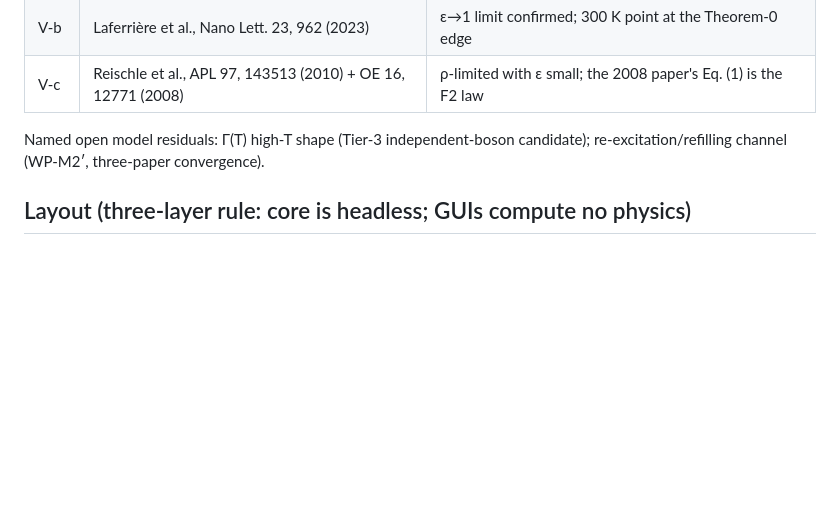
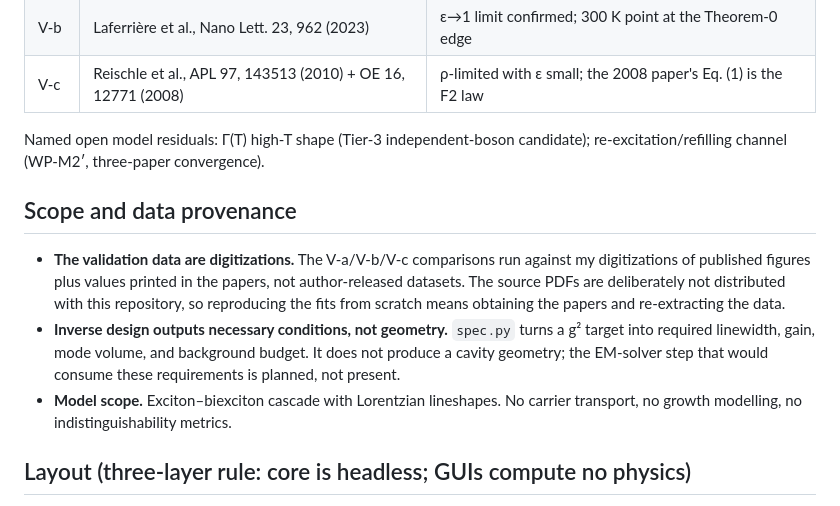
Before and after one commit to Alpharceus/qd-photon-sim, a Markdown page: README.md, the part around the change. Drawn GitHub-style; blank space fills up the shorter version.

Commit message:
Add scope and data-provenance section to README
Co-Authored-By: Claude Fable 5 <noreply@anthropic.com>

```diff
--- a/README.md
+++ b/README.md
@@ -24,6 +24,21 @@ names (details and honesty ledgers in `notes/`):
 
 Named open model residuals: Γ(T) high-T shape (Tier-3 independent-boson
 candidate); re-excitation/refilling channel (WP-M2′, three-paper convergence).
+
+## Scope and data provenance
+
+- **The validation data are digitizations.** The V-a/V-b/V-c comparisons run
+  against my digitizations of published figures plus values printed in the
+  papers, not author-released datasets. The source PDFs are deliberately not
+  distributed with this repository, so reproducing the fits from scratch
+  means obtaining the papers and re-extracting the data.
+- **Inverse design outputs necessary conditions, not geometry.** `spec.py`
+  turns a g² target into required linewidth, gain, mode volume, and
+  background budget. It does not produce a cavity geometry; the EM-solver
+  step that would consume these requirements is planned, not present.
+- **Model scope.** Exciton–biexciton cascade with Lorentzian lineshapes.
+  No carrier transport, no growth modelling, no indistinguishability
+  metrics.
 
 ## Layout (three-layer rule: core is headless; GUIs compute no physics)
 
```
